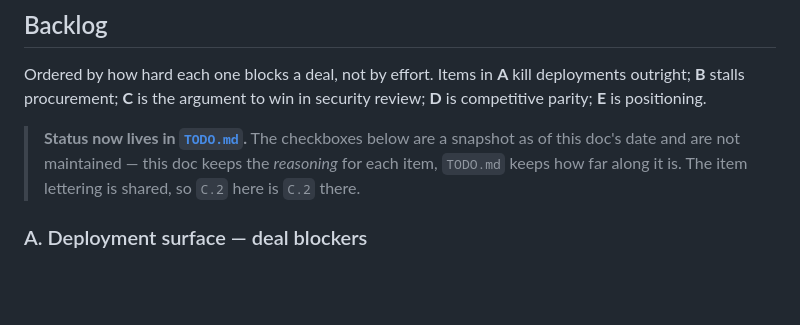
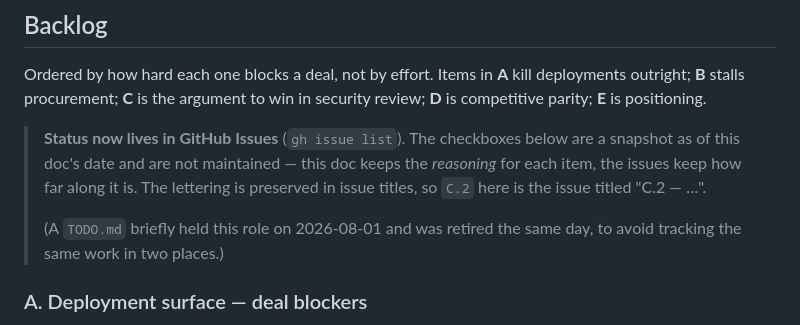
Before and after one commit to KenTaniguchi-R/agentcall, a Markdown page: docs/research/2026-08-01-cotal-enterprise-installability.md, the part around the change. Drawn GitHub-style; blank space fills up the shorter version.

```diff
--- a/docs/research/2026-08-01-cotal-enterprise-installability.md
+++ b/docs/research/2026-08-01-cotal-enterprise-installability.md
@@ -66,10 +66,13 @@ Ordered by how hard each one blocks a deal, not by effort. Items in **A** kill
 deployments outright; **B** stalls procurement; **C** is the argument to win in security
 review; **D** is competitive parity; **E** is positioning.
 
-> **Status now lives in [`TODO.md`](../../TODO.md).** The checkboxes below are a snapshot
-> as of this doc's date and are not maintained — this doc keeps the *reasoning* for each
-> item, `TODO.md` keeps how far along it is. The item lettering is shared, so `C.2` here
-> is `C.2` there.
+> **Status now lives in GitHub Issues** (`gh issue list`). The checkboxes below are a
+> snapshot as of this doc's date and are not maintained — this doc keeps the *reasoning*
+> for each item, the issues keep how far along it is. The lettering is preserved in issue
+> titles, so `C.2` here is the issue titled "C.2 — …".
+>
+> (A `TODO.md` briefly held this role on 2026-08-01 and was retired the same day, to avoid
+> tracking the same work in two places.)
 
 ### A. Deployment surface — deal blockers
 
```
Also changed, not shown: CLAUDE.md (+30 -3 lines), TODO.md (deleted, +0 -183 lines).
